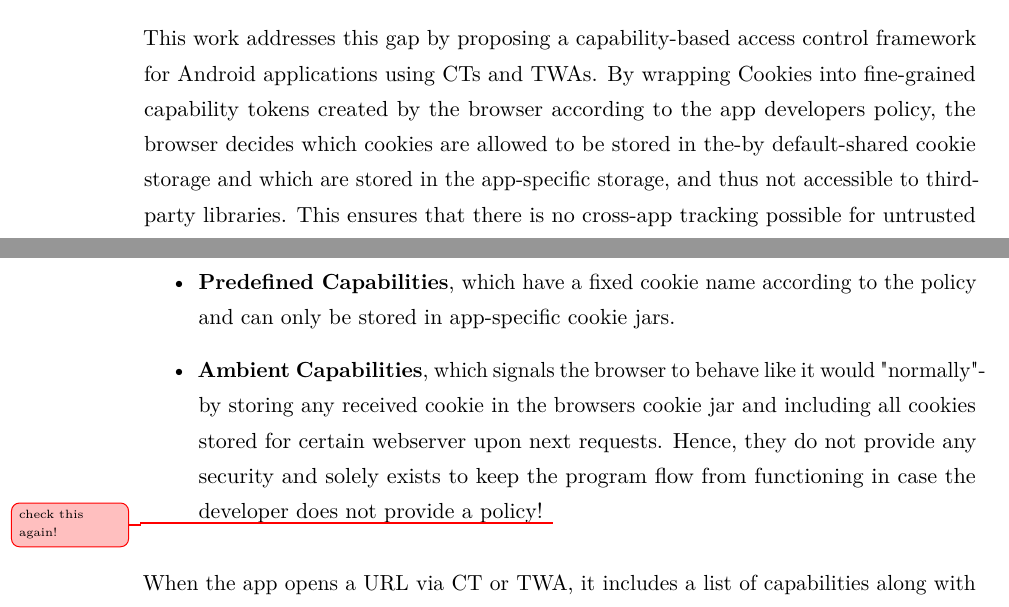
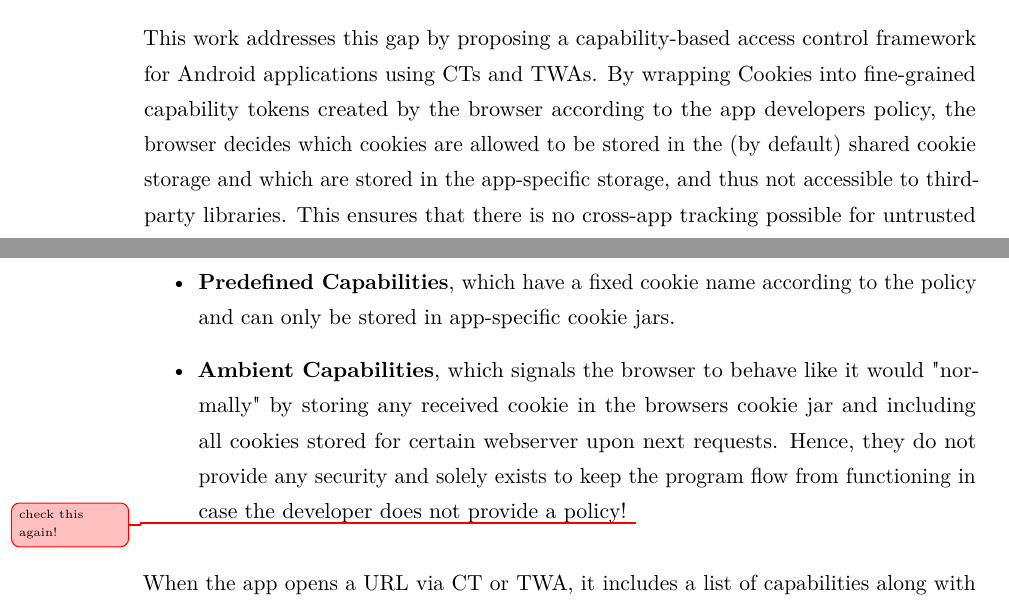
Before and after one commit to timchr42/thesis, a LaTeX thesis (thesis-template/Thesis.tex, which reads thesis-template/src/Chapters/introduction.tex, thesis-template/src/Chapters/methodology.tex, thesis-template/src/Chapters/related_work.tex): two parts of pages 20 and 22 of 35, joined at a grey line, cut so that both start at the same text. The pictures show the PDF file thesis-template/Thesis.pdf that the author committed with the source.

Commit message:
Gedankenstrich - zu -- (von package) für optics

```diff
--- a/thesis-template/src/Chapters/introduction.tex
+++ b/thesis-template/src/Chapters/introduction.tex
@@ -22,7 +22,7 @@ Due to Android’s backup mechanisms, the tracking ID can be restored even after
 
 % Proposed Solution
 This thesis explores whether capabilities, a fine-grained access control model, can be used to limit or prevent these privacy issues without breaking legitimate use cases of CTs and TWAs.
-Specifically, we aim to design and evaluate a framework that allows developers to retain the benefits of third-party libraries—such as SSO or monetization-without exposing users to invisible, cross-app tracking.
+Specifically, we aim to design and evaluate a framework that allows developers to retain the benefits of third-party libraries -- such as SSO or monetization -- without exposing users to invisible, cross-app tracking.
 The framework should be simple to integrate, practical in real-world deployments, and minimize interference with established app workflows.
 
 % -----------------------------------------------------------
--- a/thesis-template/src/Chapters/methodology.tex
+++ b/thesis-template/src/Chapters/methodology.tex
@@ -31,7 +31,7 @@ Consequently, these capabilities serve as authorization tokens for cookie access
 \begin{itemize}
   \item \textbf{Wildcard Capabilities}, that allows the app to set any cookie name and value to be "filled" later or
   \item \textbf{Predefined Capabilities}, which have a fixed cookie name according to the policy and can only be stored in app-specific cookie jars.
-  \item \textbf{Ambient Capabilities}, which signals the browser to behave like it would "normally"-by storing any received cookie in the browsers cookie jar and including all cookies stored for certain webserver upon next requests.
+  \item \textbf{Ambient Capabilities}, which signals the browser to behave like it would "normally" by storing any received cookie in the browsers cookie jar and including all cookies stored for certain webserver upon next requests.
     Hence, they do not provide any security and solely exists to keep the program flow from functioning in case the developer does not provide a policy!
     \unsure{check this again!}
 \end{itemize}
--- a/thesis-template/src/Chapters/related_work.tex
+++ b/thesis-template/src/Chapters/related_work.tex
@@ -21,7 +21,7 @@ While straightforward and highly effective, stateful tracking has become increas
 Despite these mitigation efforts, stateful tracking techniques are now re-emerging in new contexts.
 A notable example is HyTrack \cite{USENIX:Wessels:2025}, which demonstrates a novel cross-app and cross-web tracking technique in the Android ecosystem.
 HyTrack exploits the shared cookie storage between Custom Tabs and Trusted Web Activities (TWAs) to persistently track users across multiple applications and the browser, even surviving user efforts to reset or sanitize their environments.
-While HyTrack highlights a serious privacy vulnerability, no concrete mitigation has been proposed that balances privacy with the legitimate need for seamless web integration-such as Single Sign-On or ad delivery-within mobile apps.
+While HyTrack highlights a serious privacy vulnerability, no concrete mitigation has been proposed that balances privacy with the legitimate need for seamless web integration -- such as Single Sign-On or ad delivery -- within mobile apps.
 
 This can be seen by taking a closer look at two mitigation strategies discussed by the authors, namely Browser State Partitioning and Forced User Interaction.
 However, both approaches introduce significant drawbacks.
@@ -36,7 +36,7 @@ Other strategies, such as Limiting CT and TWAs to First-Party Domainsm or introd
 
 % How it advances the state of the art
 This work addresses this gap by proposing a capability-based access control framework for Android applications using CTs and TWAs.
-By wrapping Cookies into fine-grained capability tokens created by the browser according to the app developers policy, the browser decides which cookies are allowed to be stored in the-by default-shared cookie storage and which are stored in the app-specific storage, and thus not accessible to third-party libraries.
+By wrapping Cookies into fine-grained capability tokens created by the browser according to the app developers policy, the browser decides which cookies are allowed to be stored in the (by default) shared cookie storage and which are stored in the app-specific storage, and thus not accessible to third-party libraries.
 This ensures that there is no cross-app tracking possible for untrusted thrird-party libraries, as each app stores its own  tracking cookie.
 As the shared cookie storage still exists for domains declared as first-party or trusted by the app developer, legitimate uses of the shared browser state (e.g. SSO) are preserved.
 Seamless integration of web content remains also untouched, as theres is no need for user interaction or changes to the UI.
```
Also changed, not shown: thesis-template/src/Chapters/schedule.tex (+1 -1 lines), thesis-template/src/Chapters/success_criteria.tex (+1 -1 lines), thesis-template/Thesis.pdf, thesis-template/src/Chapters/methodology.tex (2 more changed lines).
